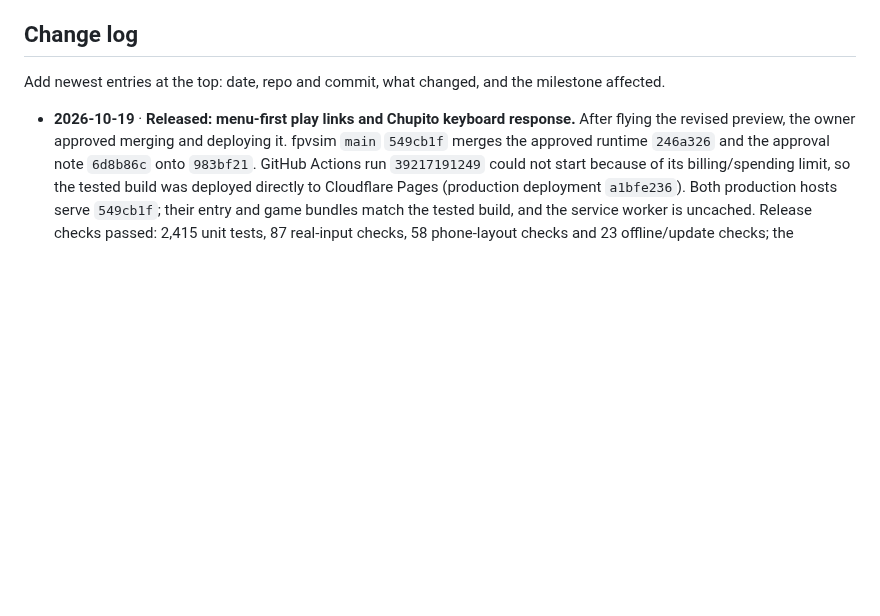
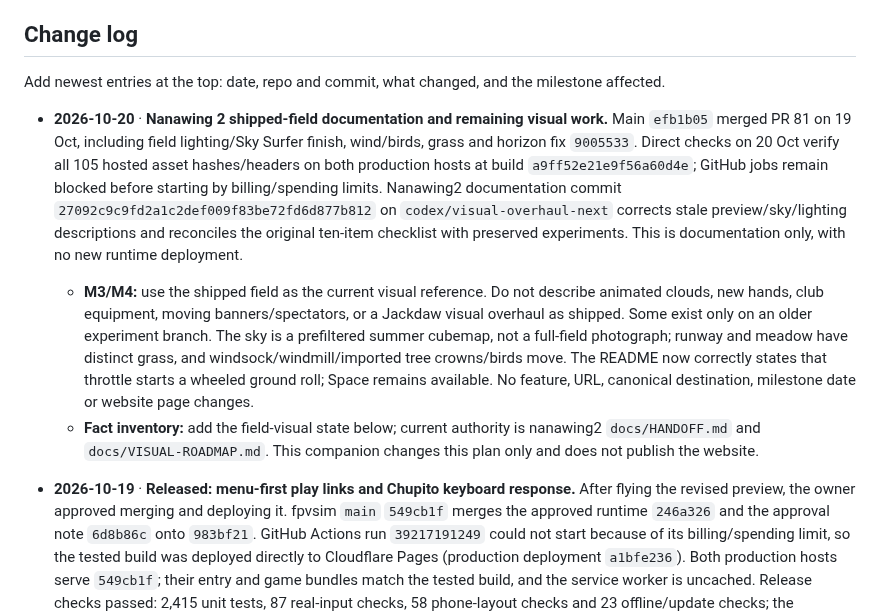
Before and after one commit to narenana/narenana-website, a Markdown page: docs/site-consolidation-plan.md, the part around one of its changes. Rendered like a GitHub page; blank space fills up the shorter version.

Commit message:
Record shipped Nanawing 2 visuals and remaining experiments [skip ci]
Co-authored-by: Codex <codex@openai.com>

```diff
--- a/docs/site-consolidation-plan.md
+++ b/docs/site-consolidation-plan.md
@@ -452,6 +453,10 @@ Log the cutover dates in GA4 and on `/stats`, so the comparison is honest.
 ## Change log
 
 Add newest entries at the top: date, repo and commit, what changed, and the milestone affected.
+
+- **2026-10-20** · **Nanawing 2 shipped-field documentation and remaining visual work.** Main `efb1b05` merged PR 81 on 19 Oct, including field lighting/Sky Surfer finish, wind/birds, grass and horizon fix `9005533`. Direct checks on 20 Oct verify all 105 hosted asset hashes/headers on both production hosts at build `a9ff52e21e9f56a60d4e`; GitHub jobs remain blocked before starting by billing/spending limits. Nanawing2 documentation commit `27092c9c9fd2a1c2def009f83be72fd6d877b812` on `codex/visual-overhaul-next` corrects stale preview/sky/lighting descriptions and reconciles the original ten-item checklist with preserved experiments. This is documentation only, with no new runtime deployment.
+  - **M3/M4:** use the shipped field as the current visual reference. Do not describe animated clouds, new hands, club equipment, moving banners/spectators, or a Jackdaw visual overhaul as shipped. Some exist only on an older experiment branch. The sky is a prefiltered summer cubemap, not a full-field photograph; runway and meadow have distinct grass, and windsock/windmill/imported tree crowns/birds move. The README now correctly states that throttle starts a wheeled ground roll; Space remains available. No feature, URL, canonical destination, milestone date or website page changes.
+  - **Fact inventory:** add the field-visual state below; current authority is nanawing2 `docs/HANDOFF.md` and `docs/VISUAL-ROADMAP.md`. This companion changes this plan only and does not publish the website.
 
 - **2026-10-19** · **Released: menu-first play links and Chupito keyboard response.** After flying the revised preview, the owner approved merging and deploying it. fpvsim `main` `549cb1f` merges the approved runtime `246a326` and the approval note `6d8b86c` onto `983bf21`. GitHub Actions run `39217191249` could not start because of its billing/spending limit, so the tested build was deployed directly to Cloudflare Pages (production deployment `a1bfe236`). Both production hosts serve `549cb1f`; their entry and game bundles match the tested build, and the service worker is uncached. Release checks passed: 2,415 unit tests, 87 real-input checks, 58 phone-layout checks and 23 offline/update checks; the controller regression matrix passed on the same runtime. Pitch uses 0.20 s full travel / 25% keyboard expo, roll 0.45 s / 65%, both with 0.08 s release. Public Play links open the Hangar before loading the chosen world. Aircraft rates, flight physics, analog controls and the fleet are unchanged. No page, URL, worker, schema or data-sink change. **M2/M5:** carry the menu-first entry and keep keyboard response separate from aircraft specifications; no milestone-date change.
 
```
Also changed, not shown: other parts of docs/site-consolidation-plan.md (+1 -0 lines).
